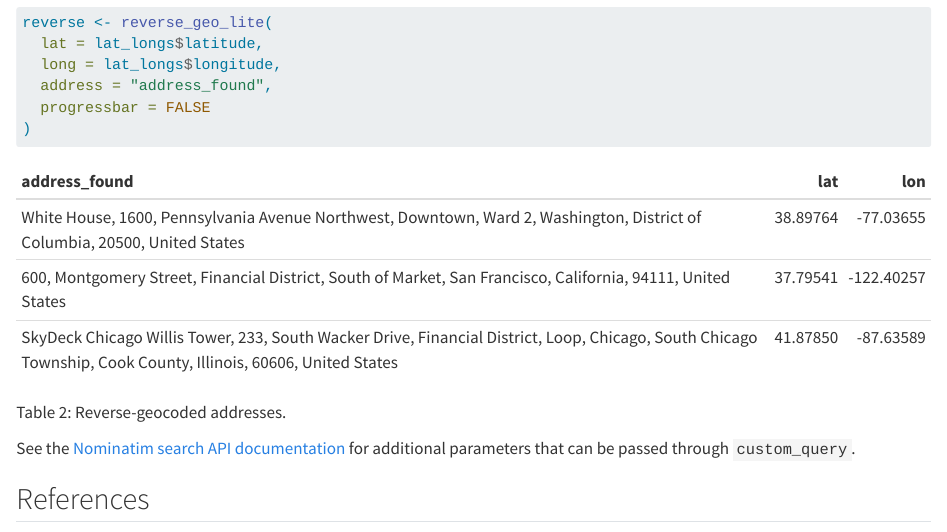
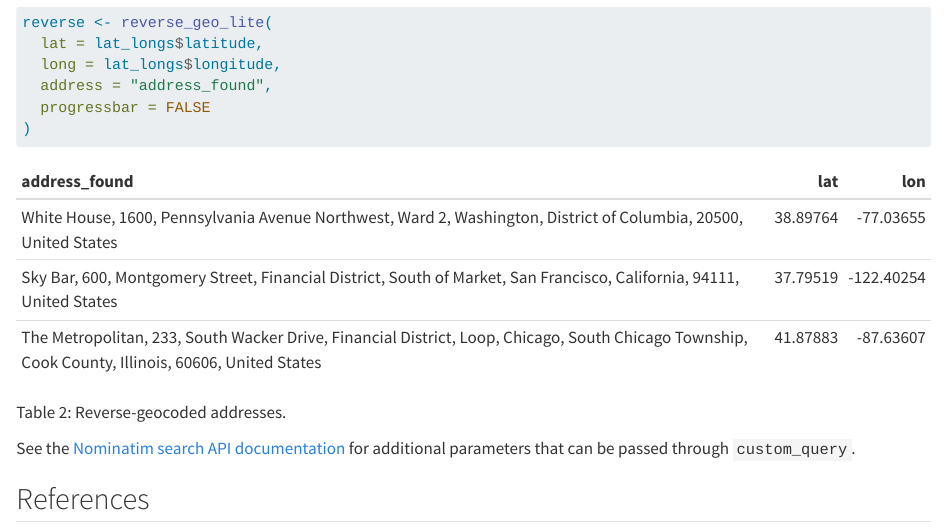
Before and after one commit to dieghernan/nominatimlite, a Quarto document (vignettes/nominatimlite.qmd): the page in a window 1100 px wide, from 2440 px down. Rendered offline with R 4.5, knitr and Pandoc in place of Quarto, with nearby package versions.

```diff
--- a/codemeta.json
+++ b/codemeta.json
@@ -188,7 +188,7 @@
   },
   "applicationCategory": "cartography",
   "keywords": ["r", "openstreetmap", "address", "coordinates", "nominatim", "reverse-search", "rstats", "r-package", "cran", "api-wrapper", "api", "geocoder", "geocoding", "gis", "reverse-geocoder", "reverse-geocoding", "shapefile", "spatial"],
-  "fileSize": "257.623KB",
+  "fileSize": "258.22KB",
   "citation": [
     {
       "@type": "SoftwareSourceCode",
--- a/vignettes/nominatimlite.qmd
+++ b/vignettes/nominatimlite.qmd
@@ -164,11 +164,11 @@
 ::: {#tbl-rev}
 
 
-|address_found                                                                                                                                                 |      lat|        lon|
-|:-------------------------------------------------------------------------------------------------------------------------------------------------------------|--------:|----------:|
-|White House, 1600, Pennsylvania Avenue Northwest, Downtown, Ward 2, Washington, District of Columbia, 20500, United States                                    | 38.89764|  -77.03655|
-|600, Montgomery Street, Financial District, South of Market, San Francisco, California, 94111, United States                                                  | 37.79541| -122.40257|
-|SkyDeck Chicago Willis Tower, 233, South Wacker Drive, Financial District, Loop, Chicago, South Chicago Township, Cook County, Illinois, 60606, United States | 41.87850|  -87.63589|
+|address_found                                                                                                                                     |      lat|        lon|
+|:-------------------------------------------------------------------------------------------------------------------------------------------------|--------:|----------:|
+|White House, 1600, Pennsylvania Avenue Northwest, Ward 2, Washington, District of Columbia, 20500, United States                                  | 38.89764|  -77.03655|
+|Sky Bar, 600, Montgomery Street, Financial District, South of Market, San Francisco, California, 94111, United States                             | 37.79519| -122.40254|
+|The Metropolitan, 233, South Wacker Drive, Financial District, Loop, Chicago, South Chicago Township, Cook County, Illinois, 60606, United States | 41.87883|  -87.63607|
 
 
 
```
Also changed, not shown: README.md, 2 other files.
